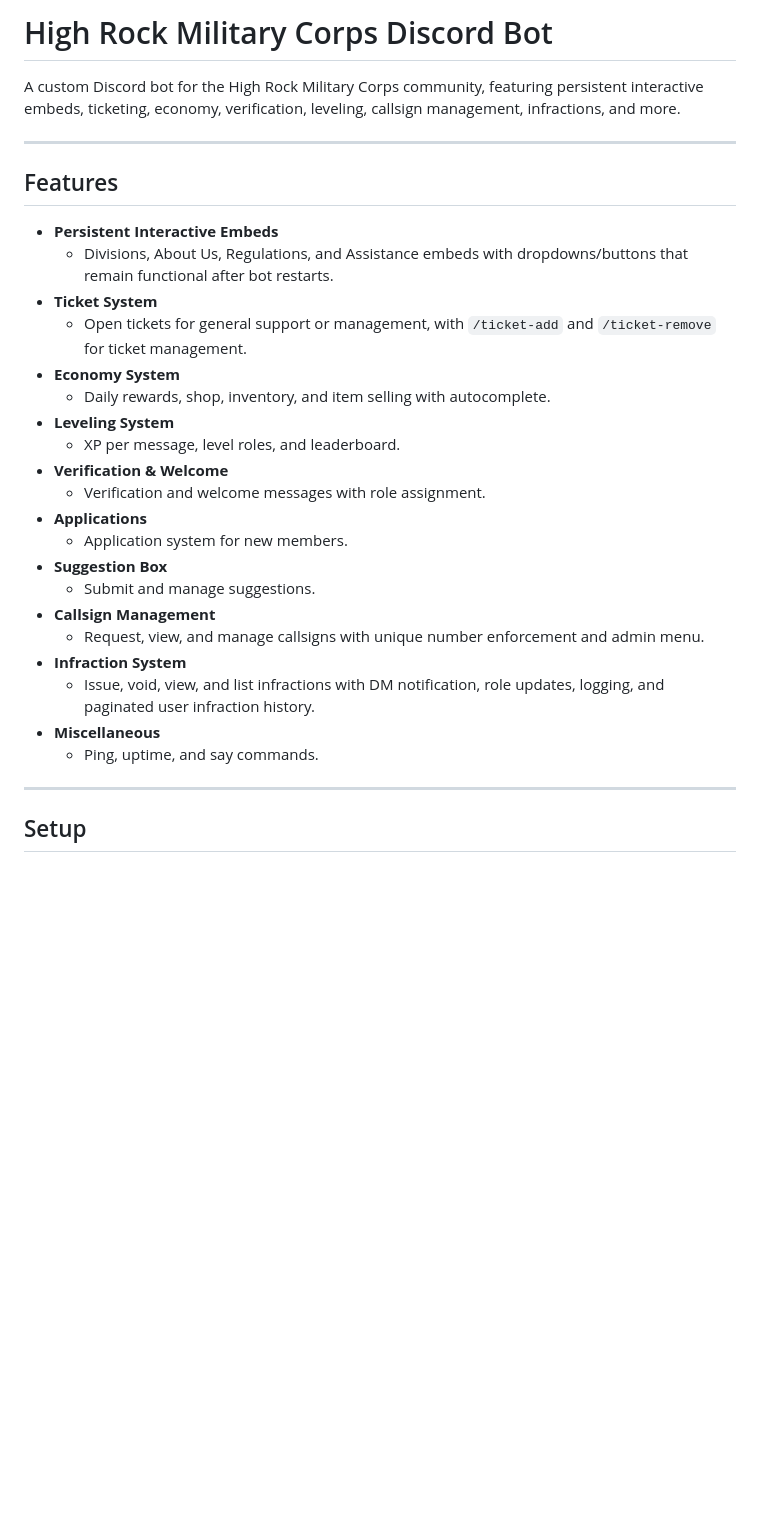
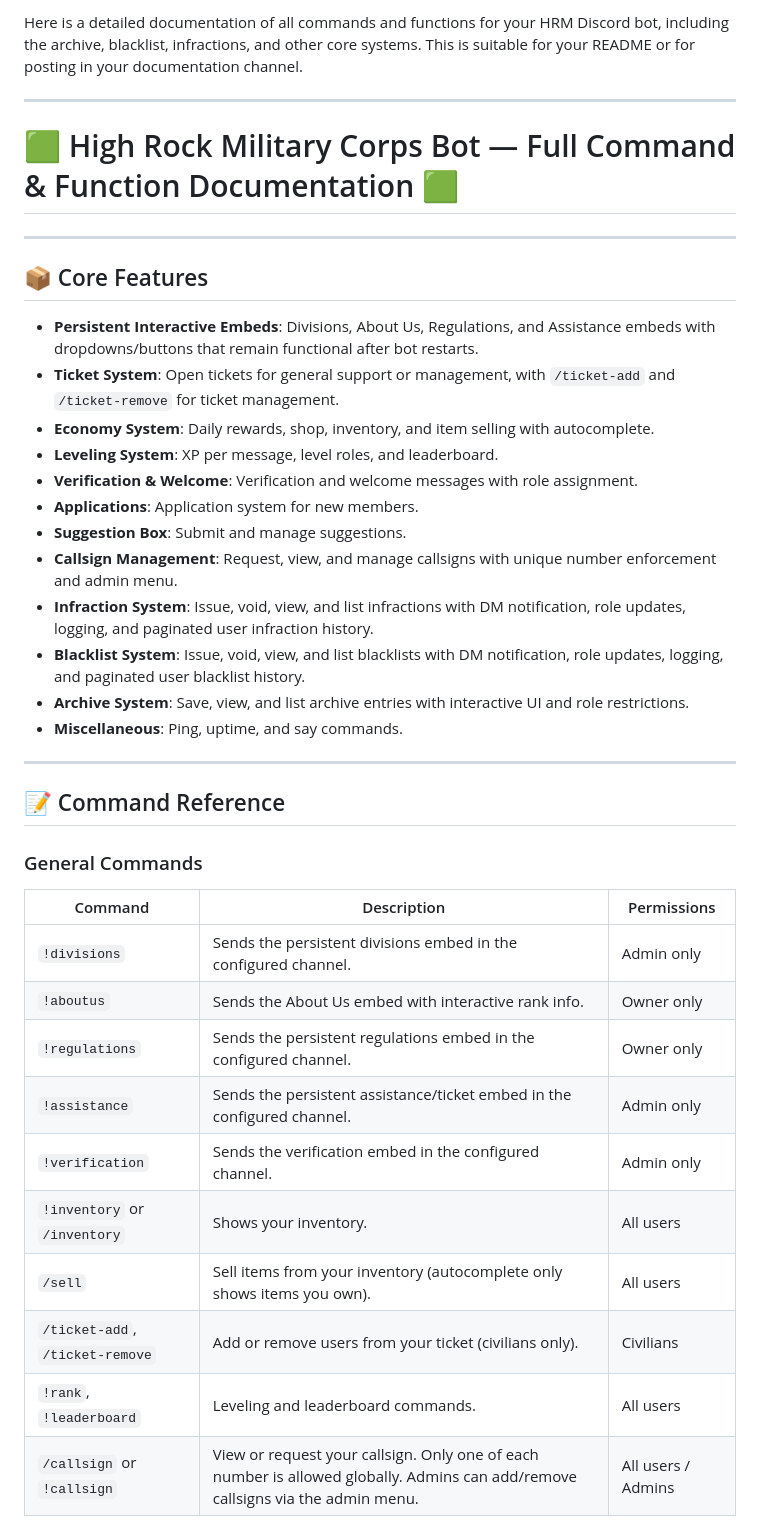
Before and after one commit to pilotakeksz/HRM-Utilities, a Markdown page: README.md, the part around the change printed below. GitHub-like rendering; blank space fills up the shorter version.

Commit message:
Documentation

```diff
--- a/README.md
+++ b/README.md
@@ -1,32 +1,42 @@
-# High Rock Military Corps Discord Bot
-
-A custom Discord bot for the High Rock Military Corps community, featuring persistent interactive embeds, ticketing, economy, verification, leveling, callsign management, infractions, and more.
+Here is a detailed documentation of all commands and functions for your HRM Discord bot, including the archive, blacklist, infractions, and other core systems. This is suitable for your README or for posting in your documentation channel.
 
 ---
 
-## Features
-
-- **Persistent Interactive Embeds**
-  - Divisions, About Us, Regulations, and Assistance embeds with dropdowns/buttons that remain functional after bot restarts.
-- **Ticket System**
-  - Open tickets for general support or management, with `/ticket-add` and `/ticket-remove` for ticket management.
-- **Economy System**
-  - Daily rewards, shop, inventory, and item selling with autocomplete.
-- **Leveling System**
-  - XP per message, level roles, and leaderboard.
-- **Verification & Welcome**
-  - Verification and welcome messages with role assignment.
-- **Applications**
-  - Application system for new members.
-- **Suggestion Box**
-  - Submit and manage suggestions.
-- **Callsign Management**
-  - Request, view, and manage callsigns with unique number enforcement and admin menu.
-- **Infraction System**
-  - Issue, void, view, and list infractions with DM notification, role updates, logging, and paginated user infraction history.
-- **Miscellaneous**
-  - Ping, uptime, and say commands.
+# 🟩 High Rock Military Corps Bot — Full Command & Function Documentation 🟩
 
 ---
 
-## Setup
+## 📦 Core Features
+
+- **Persistent Interactive Embeds**: Divisions, About Us, Regulations, and Assistance embeds with dropdowns/buttons that remain functional after bot restarts.
+- **Ticket System**: Open tickets for general support or management, with `/ticket-add` and `/ticket-remove` for ticket management.
+- **Economy System**: Daily rewards, shop, inventory, and item selling with autocomplete.
+- **Leveling System**: XP per message, level roles, and leaderboard.
+- **Verification & Welcome**: Verification and welcome messages with role assignment.
+- **Applications**: Application system for new members.
+- **Suggestion Box**: Submit and manage suggestions.
+- **Callsign Management**: Request, view, and manage callsigns with unique number enforcement and admin menu.
+- **Infraction System**: Issue, void, view, and list infractions with DM notification, role updates, logging, and paginated user infraction history.
+- **Blacklist System**: Issue, void, view, and list blacklists with DM notification, role updates, logging, and paginated user blacklist history.
+- **Archive System**: Save, view, and list archive entries with interactive UI and role restrictions.
+- **Miscellaneous**: Ping, uptime, and say commands.
+
+---
+
+## 📝 Command Reference
+
+### General Commands
+
+| Command | Description | Permissions |
+|---------|-------------|-------------|
+| `!divisions` | Sends the persistent divisions embed in the configured channel. | Admin only |
+| `!aboutus` | Sends the About Us embed with interactive rank info. | Owner only |
+| `!regulations` | Sends the persistent regulations embed in the configured channel. | Owner only |
+| `!assistance` | Sends the persistent assistance/ticket embed in the configured channel. | Admin only |
+| `!verification` | Sends the verification embed in the configured channel. | Admin only |
+| `!inventory` or `/inventory` | Shows your inventory. | All users |
+| `/sell` | Sell items from your inventory (autocomplete only shows items you own). | All users |
+| `/ticket-add`, `/ticket-remove` | Add or remove users from your ticket (civilians only). | Civilians |
+| `!rank`, `!leaderboard` | Leveling and leaderboard commands. | All users |
+| `/callsign` or `!callsign` | View or request your callsign. Only one of each number is allowed globally. Admins can add/remove callsigns via the admin menu. | All users / Admins |
+
```
Also changed, not shown: other parts of README.md (+127 -81 lines).
